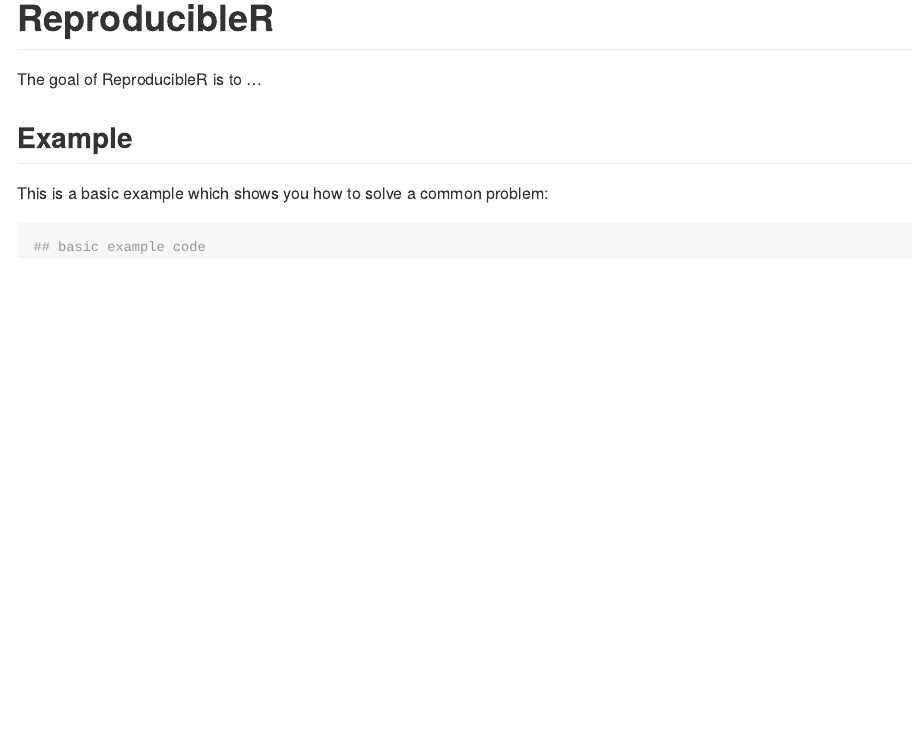
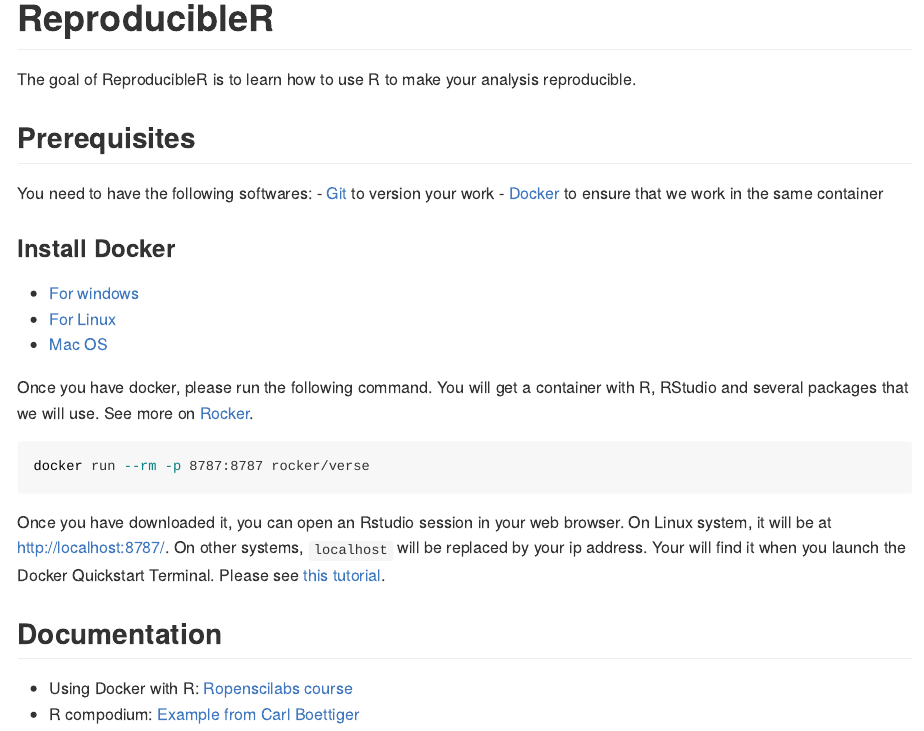
Before and after one commit to alaindanet/prie_mussels, an R Markdown document (README.Rmd): the page in a window 1100 px wide, from its top. Rendered offline with R 4.5, knitr and Pandoc, with nearby package versions.

Commit message:
Add installation guide for Docker

````diff
--- a/README.Rmd
+++ b/README.Rmd
@@ -16,12 +17,38 @@ knitr::opts_chunk$set(
 
 # ReproducibleR
 
-The goal of ReproducibleR is to ...
+The goal of ReproducibleR is to learn how to use R to make your analysis
+reproducible.
 
-## Example
+## Prerequisites
 
-This is a basic example which shows you how to solve a common problem:
+You need to have the following softwares:
+- [Git](https://git-scm.com/downloads) to version your work
+- [Docker](https://docs.docker.com/install/) to ensure that we work in the same container
 
-```{r example}
-## basic example code
+### Install Docker
+
+- [For windows](https://docs.docker.com/docker-for-windows/install/)
+- [For Linux](https://docs.docker.com/docker-for-windows/install/)
+- [Mac OS](https://docs.docker.com/docker-for-mac/install/)
+
+Once you have docker, please run the following command. You will get a container
+with R, RStudio and several packages that we will use. See more on
+[Rocker](https://github.com/rocker-org/rocker).
+
+```{bash}
+docker run --rm -p 8787:8787 rocker/verse
+
 ```
+
+Once you have downloaded it, you can open an Rstudio session in your web
+browser. On Linux system, it will be at
+[http://localhost:8787/](http://localhost:8787/). On other systems, `localhost`
+will be replaced by your ip address. Your will find it when you launch the
+Docker Quickstart Terminal. Please see [this tutorial](http://ropenscilabs.github.io/r-docker-tutorial/02-Launching-Docker.html).
+
+
+## Documentation
+
+- Using Docker with R: [Ropenscilabs course](http://ropenscilabs.github.io/r-docker-tutorial/)
+- R compodium: [Example from Carl Boettiger](https://github.com/cboettig/template)
````
Also changed, not shown: README.md (added), README.Rmd (3 more changed lines), 3 other files.
